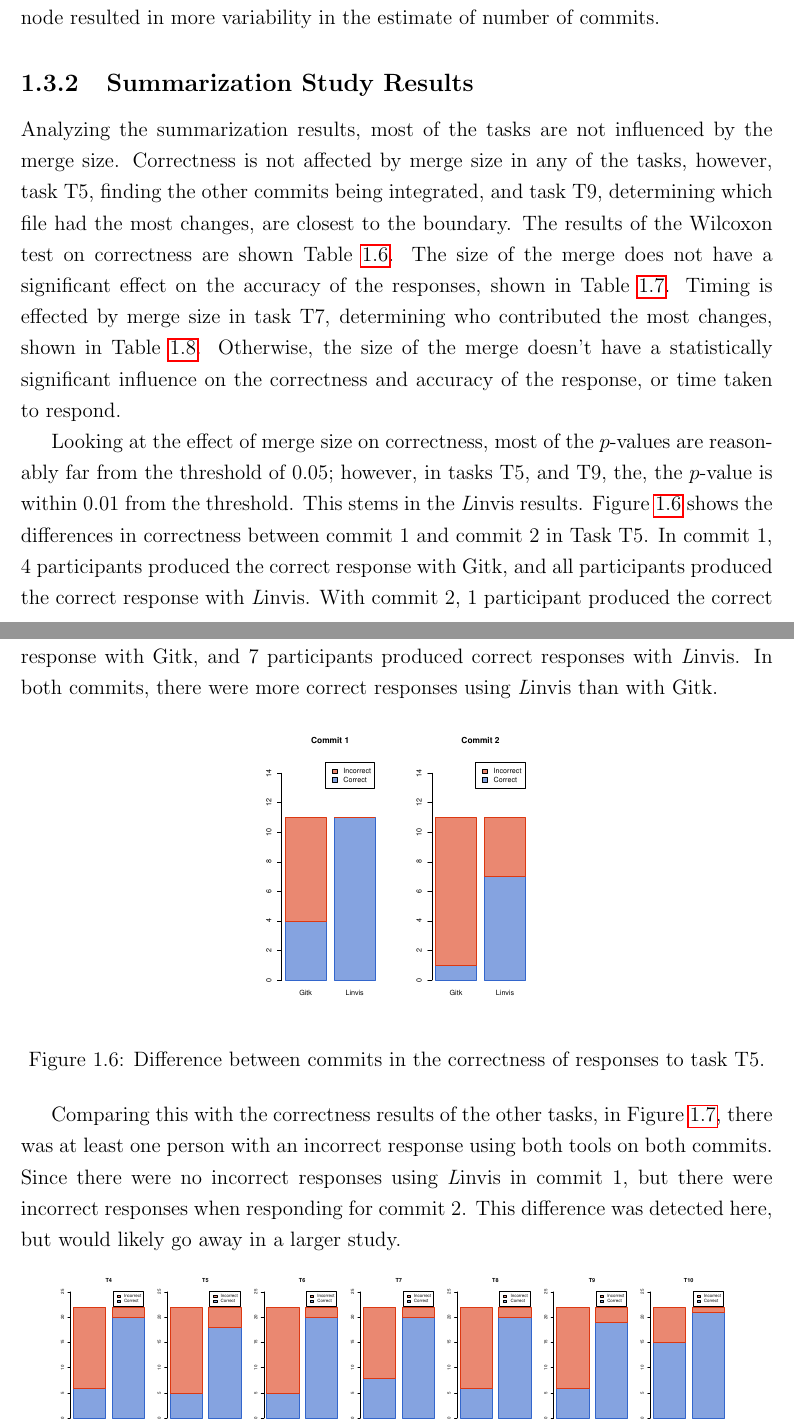
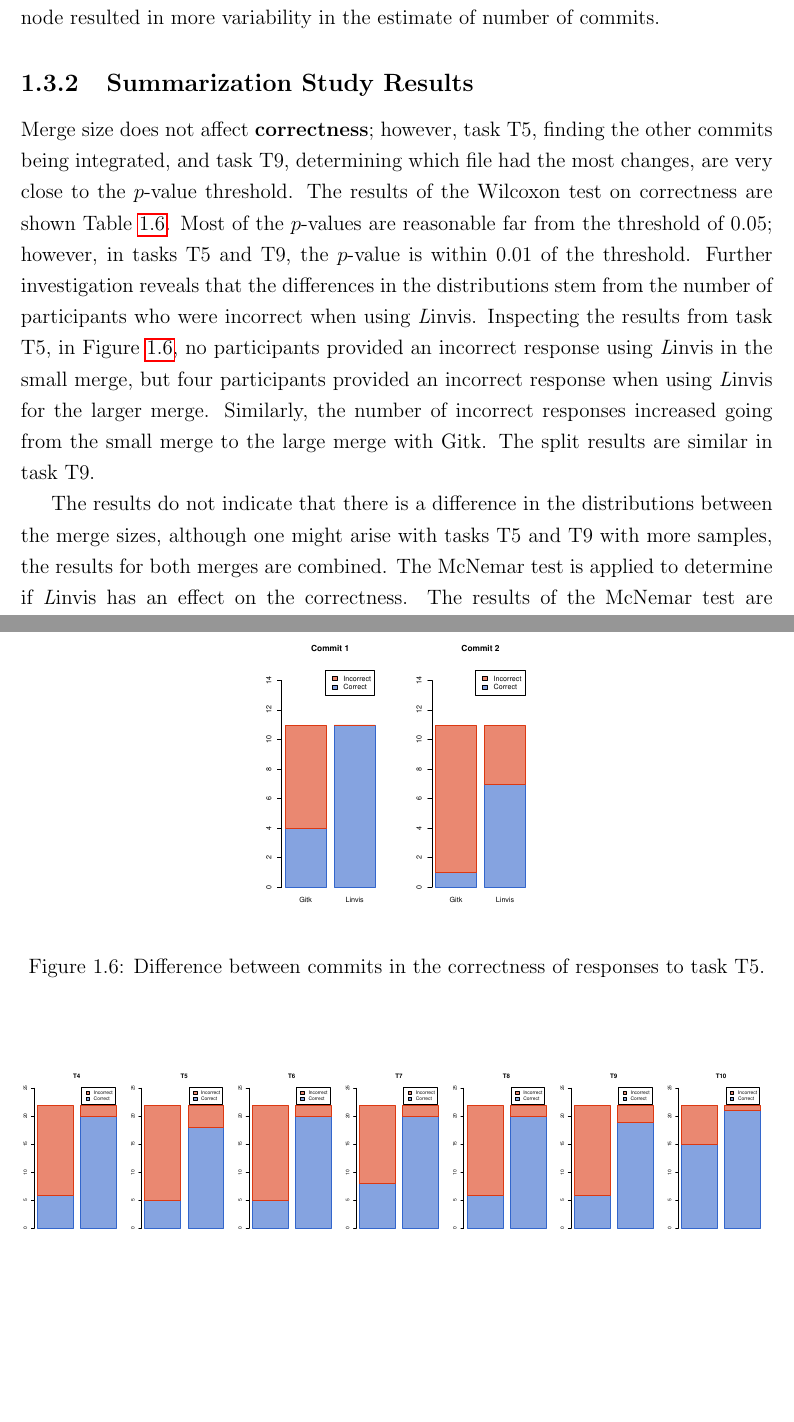
Before and after one commit to etcwilde/Thesis, a LaTeX thesis (thesis/thesis.tex, which reads thesis/chapters/Evaluation.tex): two parts of pages 22 and 24 of 29 before the commit and two parts of pages 22 and 23 of 28 after it, joined at a grey line, cut so that both start at the same text, the shorter picture padded with empty space. Compiled offline with pdfLaTeX.

Commit message:
Updating Correctness Results portion

```diff
--- a/thesis/chapters/Evaluation.tex
+++ b/thesis/chapters/Evaluation.tex
@@ -632,18 +632,21 @@ estimate of number of commits.
 \subsection{Summarization Study Results}
 \label{sub:summarization_results}
 
-Analyzing the summarization results, most of the tasks are not
-influenced by the merge size. Correctness is not affected by merge size
-in any of the tasks, however, task T5, finding the other commits being
-integrated, and task T9, determining which file had the most changes,
-are closest to the boundary. The results of the Wilcoxon test on
-correctness are shown Table~\ref{tab:cross_commit_correctness}. The size
-of the merge does not have a significant effect on the accuracy of the
-responses, shown in Table~\ref{tab:cross_commit_accuracy}. Timing is
-effected by merge size in task T7, determining who contributed the most
-changes, shown in Table~\ref{tab:cross_commit_timing}. Otherwise, the
-size of the merge doesn't have a statistically significant influence on
-the correctness and accuracy of the response, or time taken to respond.
+Merge size does not affect \textbf{correctness}; however, task T5,
+finding the other commits being integrated, and task T9, determining
+which file had the most changes, are very close to the $p$-value
+threshold. The results of the Wilcoxon test on correctness are shown
+Table~\ref{tab:cross_commit_correctness}. Most of the $p$-values are
+reasonable far from the threshold of 0.05; however, in tasks T5 and T9,
+the $p$-value is within 0.01 of the threshold. Further investigation
+reveals that the differences in the distributions stem from the number
+of participants who were incorrect when using \tool{}. Inspecting the
+results from task T5, in Figure~\ref{fig:T5_correctness}, no
+participants provided an incorrect response using \tool{} in the small
+merge, but four participants provided an incorrect response when using
+\tool{} for the larger merge. Similarly, the number of incorrect
+responses increased going from the small merge to the large merge with
+Gitk. The split results are similar in task T9.
 
 \begin{table}[htpb]
   \centering
@@ -663,16 +666,6 @@ the correctness and accuracy of the response, or time taken to respond.
   \end{tabular}
 \end{table}
 
-Looking at the effect of merge size on correctness, most of the
-$p$-values are reasonably far from the threshold of 0.05; however, in
-tasks T5, and T9, the, the $p$-value is within 0.01 from the threshold.
-This stems in the \tool{} results. Figure~\ref{fig:T5_correctness} shows
-the differences in correctness between commit 1 and commit 2 in Task T5.
-In commit 1, 4 participants produced the correct response with Gitk, and
-all participants produced the correct response with \tool{}. With commit
-2, 1 participant produced the correct response with Gitk, and 7
-participants produced correct responses with \tool{}. In both commits,
-there were more correct responses using \tool{} than with Gitk.
 
 \begin{figure}[htpb]
   \centering
@@ -681,16 +674,16 @@ there were more correct responses using \tool{} than with Gitk.
   \label{fig:T5_correctness}
 \end{figure}
 
-Comparing this with the correctness results of the other tasks, in
-Figure~\ref{fig:agg_correctness}, there was at least one person with an
-incorrect response using both tools on both commits. Since there were no
-incorrect responses using \tool{} in commit 1, but there were incorrect
-responses when responding for commit 2. This difference was detected
-here, but would likely go away in a larger study.
 
 \begin{figure}[htpb]
   \centering
-  \includegraphics[width=0.9\linewidth]{Figures/evaluation/correctness.pdf}
+  \includegraphics[width=1.0\linewidth]{Figures/evaluation/correctness.pdf}
   \caption{Aggregated Correctness of the summarization results}
   \label{fig:agg_correctness}
 \end{figure}
+
+The results do not indicate that there is a difference in the
+distributions between the merge sizes, although one might arise with
+tasks T5 and T9 with more samples, the results for both merges are
+combined. The McNemar test is applied to determine if \tool{} has an
+effect on the correctness. The results of the McNemar test are presented
```
Also changed, not shown: thesis/chapters/Evaluation.tex (25 more changed lines).
